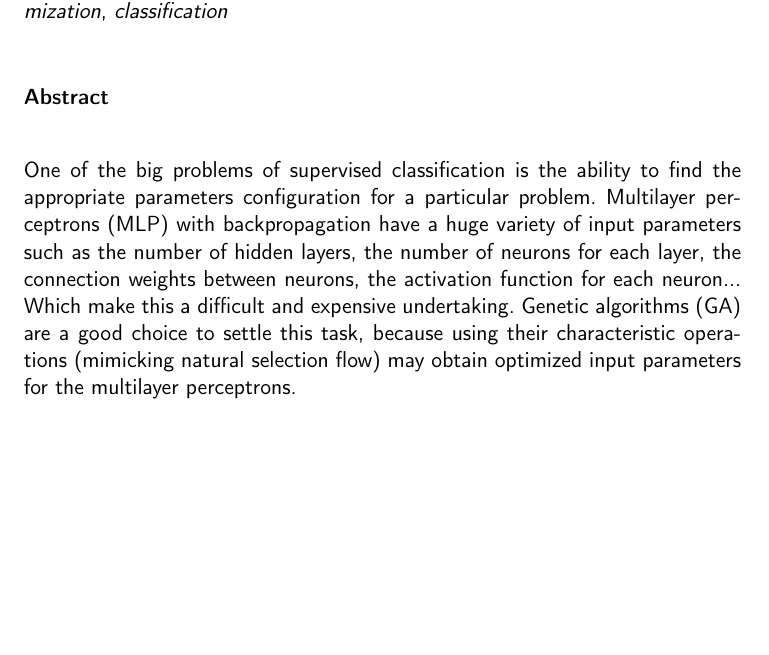
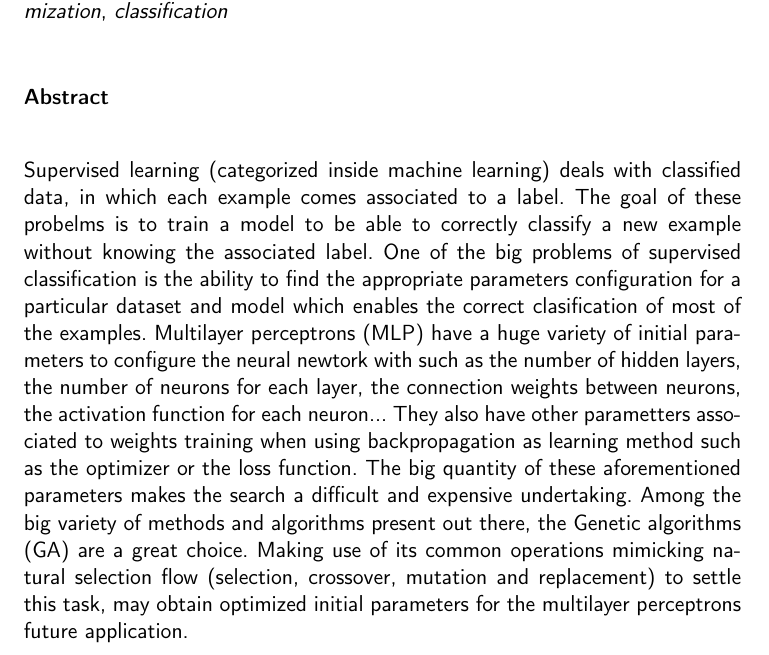
Before and after one commit to lulivi/deep-g-prop, a LaTeX book (docs/report/proyecto.tex, which reads docs/report/prefacios/prefacio.tex): part of page 3 of 15, cut so that both start at the same text, the shorter picture padded with empty space. Compiled offline with pdfLaTeX.

Commit message:
Add some more information to the abstract
See #49

```diff
--- a/docs/report/prefacios/prefacio.tex
+++ b/docs/report/prefacios/prefacio.tex
@@ -64,15 +64,25 @@ punto de partida para los perceptrones multicapa.
 
 \noindent{\textbf{Abstract}}\\
 
-One of the big problems of supervised classification is the ability to find the
-appropriate parameters configuration for a particular problem. Multilayer
-perceptrons (MLP) with backpropagation have a huge variety of input parameters
-such as the number of hidden layers, the number of neurons for each layer, the
-connection weights between neurons, the activation function for each neuron...
-Which make this a difficult and expensive undertaking. Genetic algorithms (GA)
-are a good choice to settle this task, because using their characteristic
-operations (mimicking natural selection flow) may obtain optimized input
-parameters for the multilayer perceptrons.
+Supervised learning (categorized inside machine learning) deals with classified
+data, in which each example comes associated to a label. The goal of these
+probelms is to train a model to be able to correctly classify a new example
+without knowing the associated label. One of the big problems of supervised
+classification is the ability to find the appropriate parameters configuration
+for a particular dataset and model which enables the correct clasification of
+most of the examples. Multilayer perceptrons (MLP) have a huge variety of
+initial parameters to configure the neural newtork with such as the number of
+hidden layers, the number of neurons for each layer, the connection weights
+between neurons, the activation function for each neuron... They also have
+other parametters associated to weights training when using backpropagation as
+learning method such as the optimizer or the loss function. The big quantity of
+these aforementioned parameters makes the search a difficult and expensive
+undertaking. Among the big variety of methods and algorithms present out there,
+the Genetic algorithms (GA) are a great choice. Making use of its common
+operations mimicking natural selection flow (selection, crossover, mutation and
+replacement) to settle this task, may obtain optimized initial parameters for
+the multilayer perceptrons future application.
+
 
 \cleardoublepage
 
```
